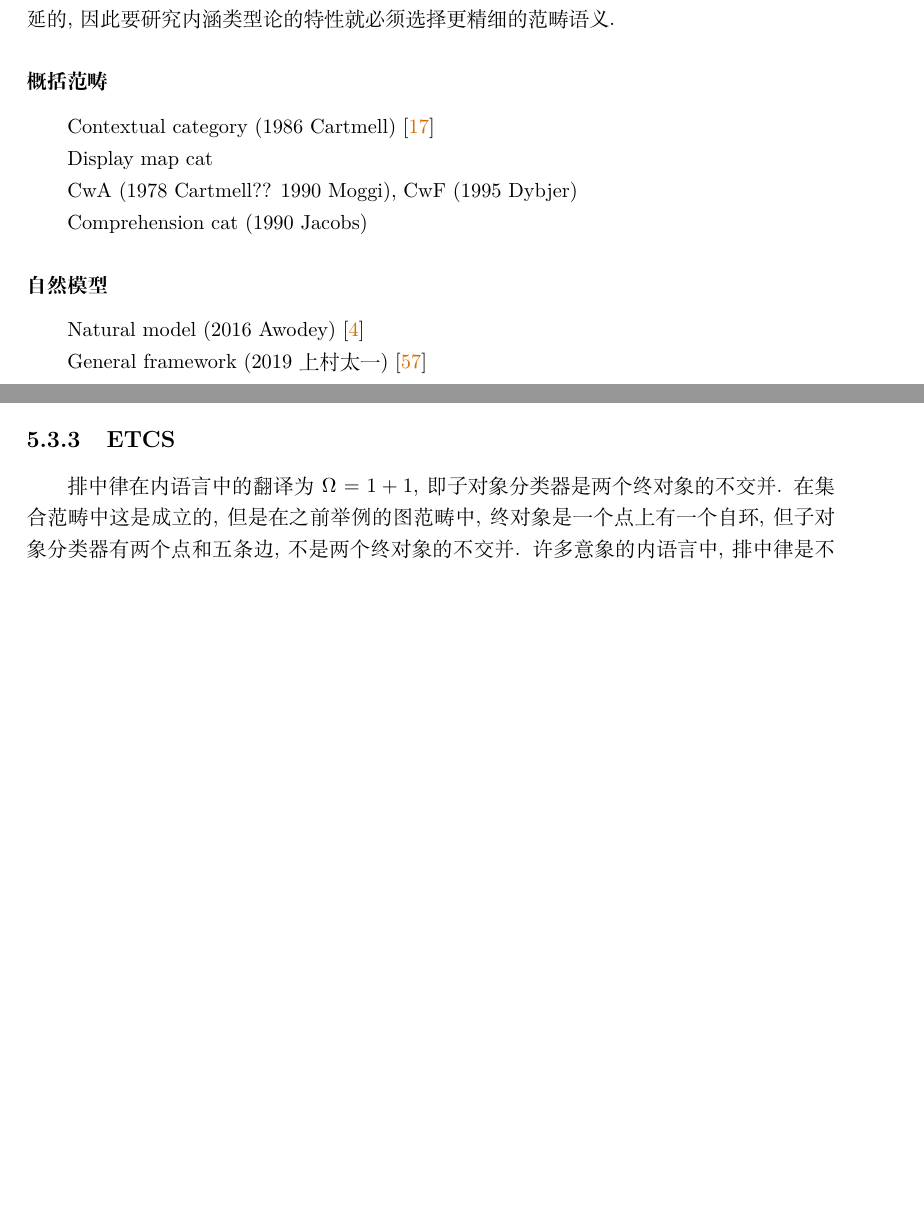
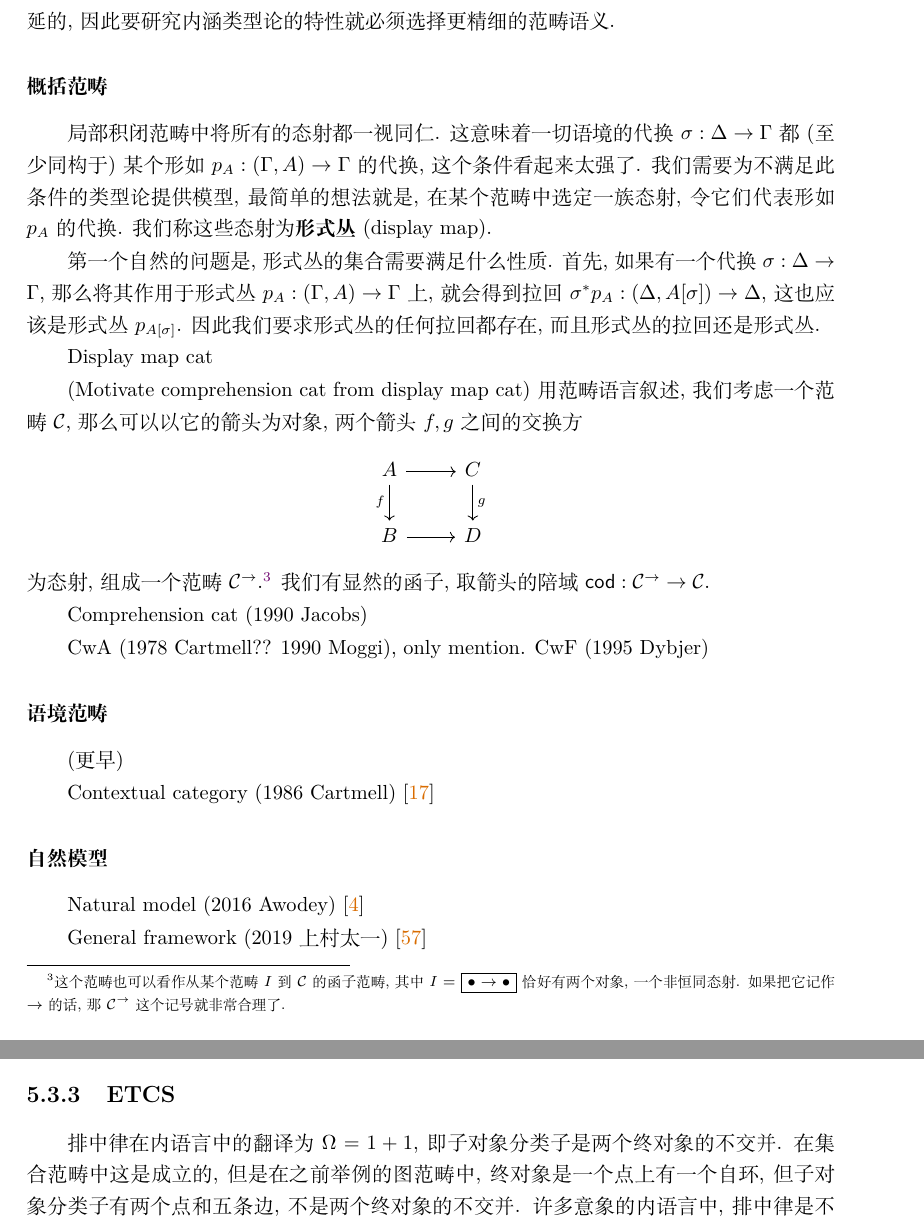
Before and after one commit to Trebor-Huang/history, a LaTeX thesis (history.tex, which reads chapters/category.tex): two parts of pages 65 and 77 of 93, joined at a grey line, cut so that both start at the same text, the shorter picture padded with empty space. Compiled offline with XeLaTeX.

Commit message:
Display map

```diff
--- a/chapters/category.tex
+++ b/chapters/category.tex
@@ -715,17 +715,48 @@ Seely的原始论文中并没有得到解决.
 的特性就必须选择更精细的范畴语义.
 
 \subsubsection{概括范畴}
+% Note: Conceptual clearness over historical order
+局部积闭范畴中将所有的态射都一视同仁.
+这意味着一切语境的代换 \(\sigma : \Delta \to \Gamma\)
+都 (至少同构于) 某个形如 \(p_A : (\Gamma, A) \to \Gamma\)
+的代换, 这个条件看起来太强了. 我们需要为不满足此条件的类型论
+提供模型, 最简单的想法就是, 在某个范畴中选定一族态射,
+令它们代表形如 \(p_A\) 的代换.
+我们称这些态射为\textbf{形式丛} (display map).
+
+第一个自然的问题是, 形式丛的集合需要满足什么性质. 首先,
+如果有一个代换 \(\sigma : \Delta \to \Gamma\), 那么
+将其作用于形式丛 \(p_A : (\Gamma, A) \to \Gamma\) 上,
+就会得到拉回 \(\sigma^* p_A : (\Delta, A[\sigma]) \to \Delta\),
+这也应该是形式丛 \(p_{A[\sigma]}\). 因此我们要求形式丛
+的任何拉回都存在, 而且形式丛的拉回还是形式丛.
+
+Display map cat % (Hyland and Pitts, 1989)??
+
+(Motivate comprehension cat from display map cat)
+用范畴语言叙述, 我们考虑一个范畴 \(\mathcal C\), 那么
+可以以它的箭头为对象, 两个箭头 \(f, g\) 之间的交换方
+\[\begin{tikzcd}
+A \ar[r] \ar[d, "f"'] & C \ar[d, "g"] \\
+B \ar[r] & D
+\end{tikzcd}\]
+为态射, 组成一个范畴 \(\mathcal C^\to\).\footnote{这个范畴
+也可以看作从某个范畴 \(I\) 到 \(\mathcal C\) 的函子范畴,
+其中 \(I = \boxed{\bullet\to\bullet}\) 恰好
+有两个对象, 一个非恒同态射. 如果把它记作 \(\to\) 的话,
+那 \(\mathcal C^\to\) 这个记号就非常合理了.} 我们有显然
+的函子, 取箭头的陪域 \(\cons{cod} : \mathcal C^\to \to \mathcal C\).
+
+
+Comprehension cat (1990 Jacobs)
+
+CwA (1978 Cartmell?? 1990 Moggi), only mention.
+CwF (1995 Dybjer)
+
+\subsubsection{语境范畴} (更早)
 
 Contextual category (1986 Cartmell)
 \cite{cartmell:1986:contextualcat}
-
-Display map cat % (Hyland and Pitts, 1989)??
-
-CwA (1978 Cartmell?? 1990 Moggi),
-CwF (1995 Dybjer)
-
-Comprehension cat (1990 Jacobs)
-
 
 \subsubsection{自然模型}
 
@@ -1278,8 +1309,8 @@ theory of the category of sets, 缩写为ETCS). 具体来说,
 \begin{definition}
 一个对象 \(\Omega\) 配备一个态射
 \(t : \star \to \Omega\)
-称为\textbf{子对象分类器}\footnote{我们不需要
-对这个态射做任何要求, 但是可以可以证明如果子对象分类器存在,
+称为\textbf{子对象分类子}\footnote{我们不需要
+对这个态射做任何要求, 但是可以可以证明如果子对象分类子存在,
 那么 \(t\) 必然是单射, 换句话说 \(\star\) 是 \(\Omega\)
 的子对象. 同时, \(\star\) 一定是终对象.}, 当且仅当对于任何单射
 \(i : A \rightarrowtail X\), 都有唯一的映射
@@ -1421,7 +1452,7 @@ X && \mathrm{B}G
 \(\tilde p : 1 \to \{x \mid \varphi(x)\}\)
 使得上图交换, 那么就称点\(p\) \textbf{满足} \(\varphi\).%
 \footnote{事实上, 这等价于说 \(\varphi \circ p = t\).
-其等价性是很好的范畴论习题, 但是在没有子对象分类器时就
+其等价性是很好的范畴论习题, 但是在没有子对象分类子时就
 只能依靠原本的定义. 在广义点的情况下也有类似的等价.}
 我们进一步考虑广义点集. 如果广义点 \(p : U \to X\) 存在
 \(\tilde p : U \to \{x \mid \varphi(x)\}\) 使得
@@ -1459,9 +1490,9 @@ Kripke--Joyal翻译仅仅为意象提供了内语言. 对于有其他结构
 
 \subsection{ETCS}
 排中律在内语言中的翻译为 \(\Omega = 1 + 1\), 即
-子对象分类器是两个终对象的不交并. 在集合范畴中这是成立的,
+子对象分类子是两个终对象的不交并. 在集合范畴中这是成立的,
 但是在之前举例的图范畴中, 终对象是一个点上有一个自环,
-但子对象分类器有两个点和五条边, 不是两个终对象的不交并.
+但子对象分类子有两个点和五条边, 不是两个终对象的不交并.
 许多意象的内语言中, 排中律是不成立的.\footnote{内语言中
 排中律是否成立与外部语言是不一样的. 集合范畴中排中律成立,
 等价于外部语言的排中律成立; 图范畴中无论如何排中律都
```
Also changed, not shown: chapters/beginnings.tex (+4 -4 lines), chapters/hott.tex (+3 -1 lines), chapters/introduction.tex (+3 -3 lines), chapters/category.tex (16 more changed lines).
